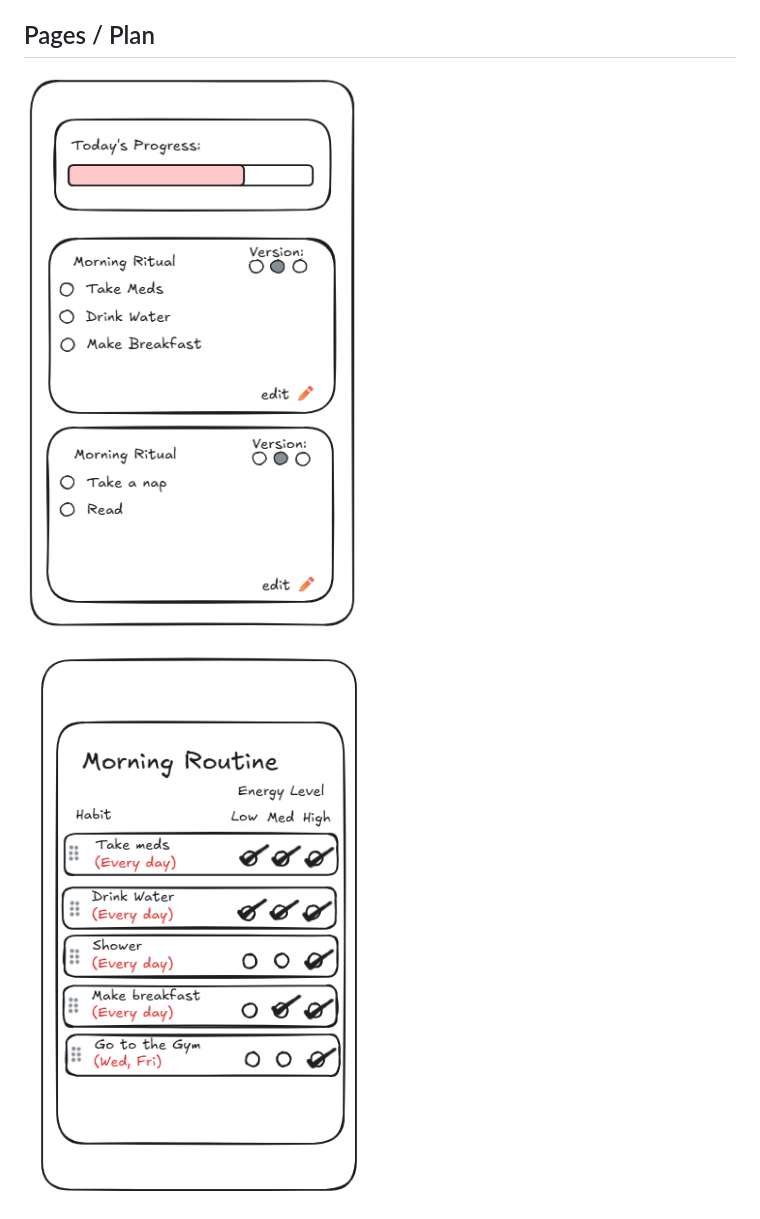
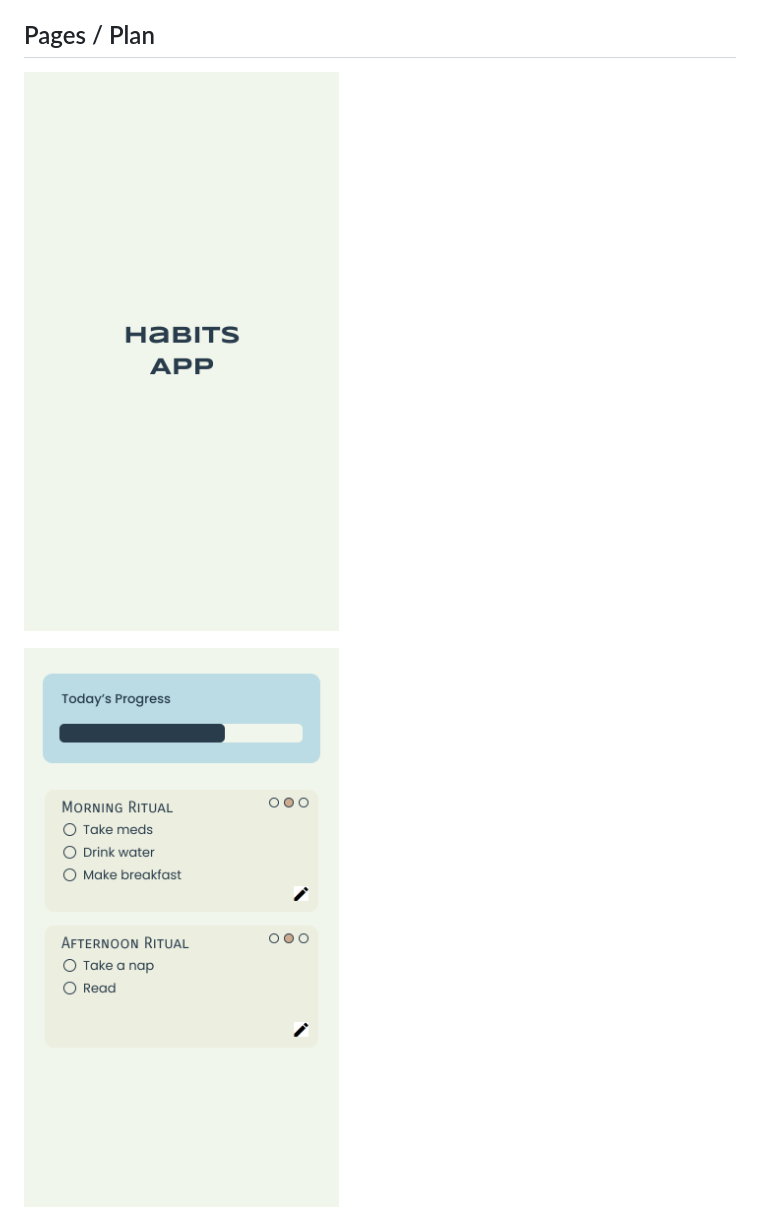
Before and after one commit to 21mdr1/habits-app, a Markdown page: README.md, the part around the change printed below. GitHub-like rendering; pictures changed too: readme_files/habits_loadup_hifi.png (added), readme_files/habits_main_hifi.png (added).

Commit message:
Update readme with new designs

```diff
--- a/README.md
+++ b/README.md
@@ -17,7 +17,7 @@ A habit-tracker especially made for people with chronic illnesses and mental or
 
 ## Pages / Plan
 
-![The main screen](readme_files/habits_main.png)
+![The loadup screen](readme_files/habits_loadup_hifi.png)
 
-![What the edit mode looks like](readme_files/habits_edit.png)
+![The main screen](readme_files/habits_main_hifi.png)
 
```
Also changed, not shown: other parts of README.md (+3 -1 lines), readme_files/habits_edit_hifi.png (added), readme_files/habits_prompt_hifi.png (added).
